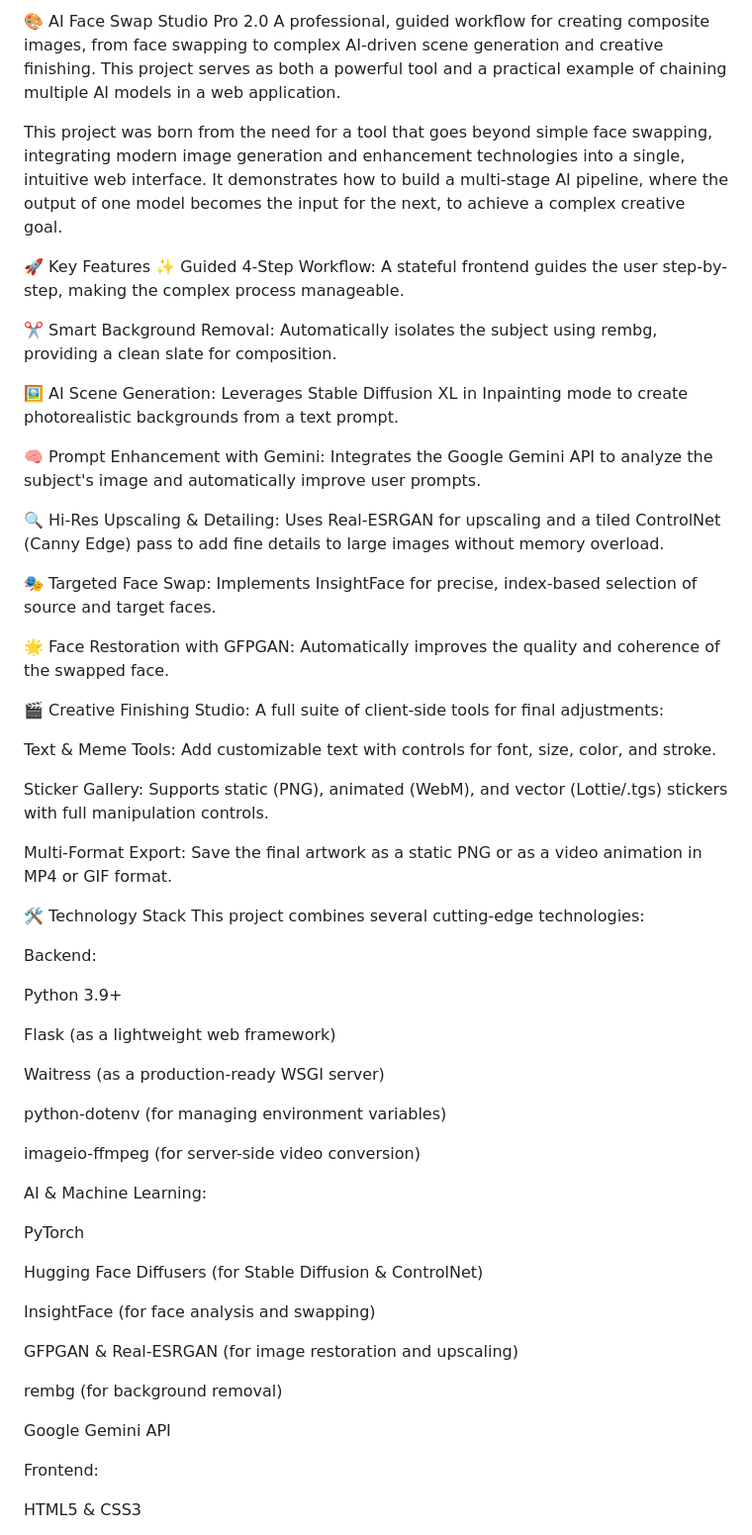
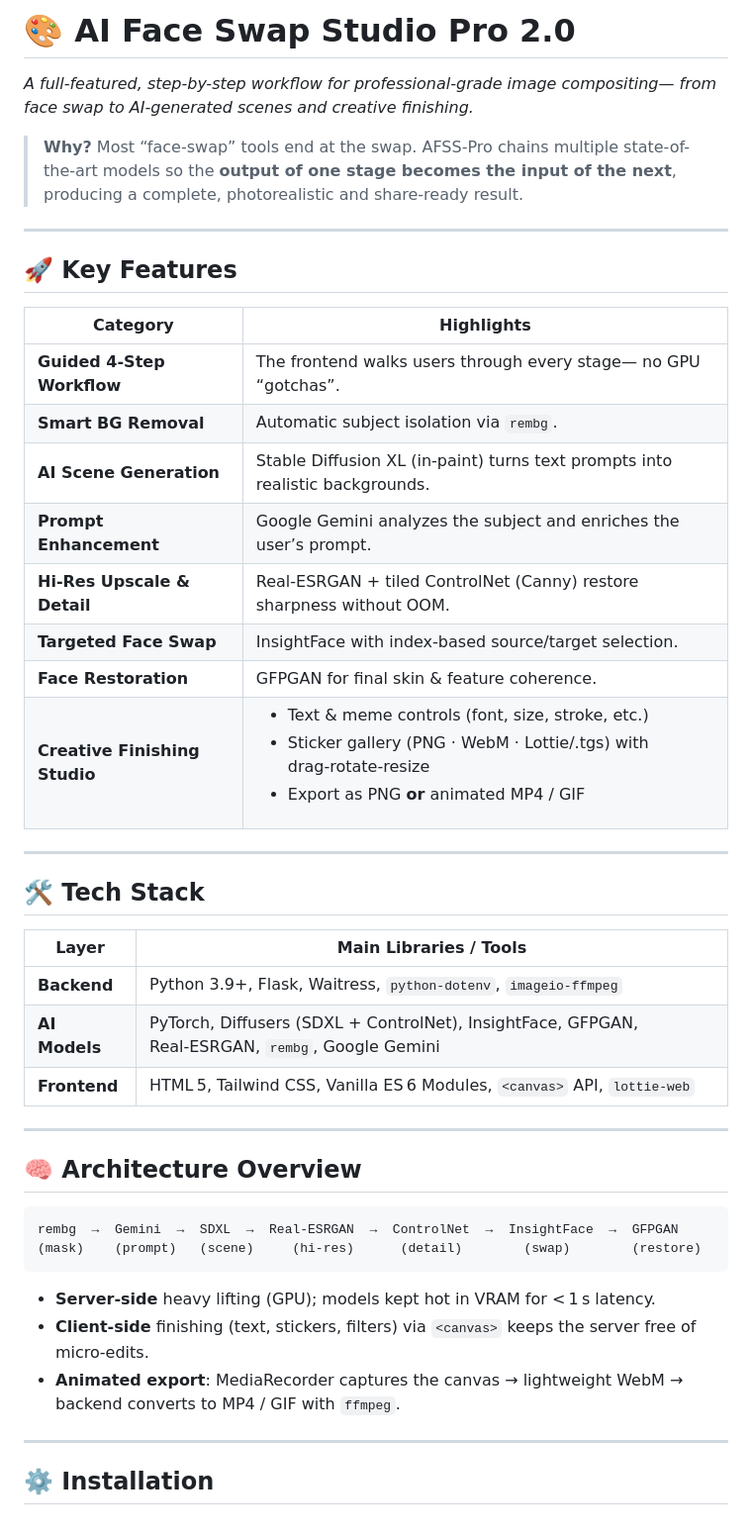
Before and after one commit to lelus78/FaceSwapApp, a Markdown page: README.md, the part around one of its changes. Shown at 99% size. Drawn GitHub-style.

Commit message:
Update README.md: Revise project description and clarify key features for better user understanding

````diff
--- a/README.md
+++ b/README.md
@@ -1,61 +1,50 @@
-🎨 AI Face Swap Studio Pro 2.0
-A professional, guided workflow for creating composite images, from face swapping to complex AI-driven scene generation and creative finishing. This project serves as both a powerful tool and a practical example of chaining multiple AI models in a web application.
+# 🎨 AI Face Swap Studio Pro 2.0
 
-This project was born from the need for a tool that goes beyond simple face swapping, integrating modern image generation and enhancement technologies into a single, intuitive web interface. It demonstrates how to build a multi-stage AI pipeline, where the output of one model becomes the input for the next, to achieve a complex creative goal.
+*A full-featured, step-by-step workflow for professional-grade image compositing— from face swap to AI-generated scenes and creative finishing.*
 
-🚀 Key Features
-✨ Guided 4-Step Workflow: A stateful frontend guides the user step-by-step, making the complex process manageable.
+> **Why?**
+> Most “face-swap” tools end at the swap.
+> AFSS-Pro chains multiple state-of-the-art models so the **output of one stage becomes the input of the next**, producing a complete, photorealistic and share-ready result.
 
-✂️ Smart Background Removal: Automatically isolates the subject using rembg, providing a clean slate for composition.
+---
 
-🖼️ AI Scene Generation: Leverages Stable Diffusion XL in Inpainting mode to create photorealistic backgrounds from a text prompt.
+## 🚀 Key Features
 
-🧠 Prompt Enhancement with Gemini: Integrates the Google Gemini API to analyze the subject's image and automatically improve user prompts.
+| Category                      | Highlights                                                                                                                                                                                   |
+| ----------------------------- | -------------------------------------------------------------------------------------------------------------------------------------------------------------------------------------------- |
+| **Guided 4-Step Workflow**    | The frontend walks users through every stage— no GPU “gotchas”.                                                                                                                              |
+| **Smart BG Removal**          | Automatic subject isolation via `rembg`.                                                                                                                                                     |
+| **AI Scene Generation**       | Stable Diffusion XL (in-paint) turns text prompts into realistic backgrounds.                                                                                                                |
+| **Prompt Enhancement**        | Google Gemini analyzes the subject and enriches the user’s prompt.                                                                                                                           |
+| **Hi-Res Upscale & Detail**   | Real-ESRGAN + tiled ControlNet (Canny) restore sharpness without OOM.                                                                                                                        |
+| **Targeted Face Swap**        | InsightFace with index-based source/target selection.                                                                                                                                        |
+| **Face Restoration**          | GFPGAN for final skin & feature coherence.                                                                                                                                                   |
+| **Creative Finishing Studio** | <ul><li>Text & meme controls (font, size, stroke, etc.)</li><li>Sticker gallery (PNG · WebM · Lottie/.tgs) with drag‑rotate‑resize</li><li>Export as PNG **or** animated MP4 / GIF</li></ul> |
 
-🔍 Hi-Res Upscaling & Detailing: Uses Real-ESRGAN for upscaling and a tiled ControlNet (Canny Edge) pass to add fine details to large images without memory overload.
+---
 
-🎭 Targeted Face Swap: Implements InsightFace for precise, index-based selection of source and target faces.
+## 🛠️ Tech Stack
 
-🌟 Face Restoration with GFPGAN: Automatically improves the quality and coherence of the swapped face.
+| Layer         | Main Libraries / Tools                                                                           |
+| ------------- | ------------------------------------------------------------------------------------------------ |
+| **Backend**   | Python 3.9+, Flask, Waitress, `python-dotenv`, `imageio-ffmpeg`                                  |
+| **AI Models** | PyTorch, Diffusers (SDXL + ControlNet), InsightFace, GFPGAN, Real‑ESRGAN, `rembg`, Google Gemini |
+| **Frontend**  | HTML 5, Tailwind CSS, Vanilla ES 6 Modules, `<canvas>` API, `lottie-web`                         |
 
-🎬 Creative Finishing Studio: A full suite of client-side tools for final adjustments:
+---
 
-Text & Meme Tools: Add customizable text with controls for font, size, color, and stroke.
+## 🧠 Architecture Overview
 
-Sticker Gallery: Supports static (PNG), animated (WebM), and vector (Lottie/.tgs) stickers with full manipulation controls.
+```
+rembg  →  Gemini  →  SDXL  →  Real-ESRGAN  →  ControlNet  →  InsightFace  →  GFPGAN
+(mask)    (prompt)   (scene)     (hi-res)      (detail)        (swap)        (restore)
+```
 
-Multi-Format Export: Save the final artwork as a static PNG or as a video animation in MP4 or GIF format.
+* **Server‑side** heavy lifting (GPU); models kept hot in VRAM for < 1 s latency.
+* **Client‑side** finishing (text, stickers, filters) via `<canvas>` keeps the server free of micro‑edits.
+* **Animated export**: MediaRecorder captures the canvas → lightweight WebM → backend converts to MP4 / GIF with `ffmpeg`.
 
-🛠️ Technology Stack
-This project combines several cutting-edge technologies:
+---
 
-Backend:
+## ⚙️ Installation
 
-Python 3.9+
-
-Flask (as a lightweight web framework)
-
-Waitress (as a production-ready WSGI server)
-
-python-dotenv (for managing environment variables)
-
-imageio-ffmpeg (for server-side video conversion)
-
-AI & Machine Learning:
-
-PyTorch
-
-Hugging Face Diffusers (for Stable Diffusion & ControlNet)
-
-InsightFace (for face analysis and swapping)
-
-GFPGAN & Real-ESRGAN (for image restoration and upscaling)
-
-rembg (for background removal)
-
-Google Gemini API
-
-Frontend:
-
-HTML5 & CSS3
-
````
Also changed, not shown: other parts of README.md (+36 -57 lines).
